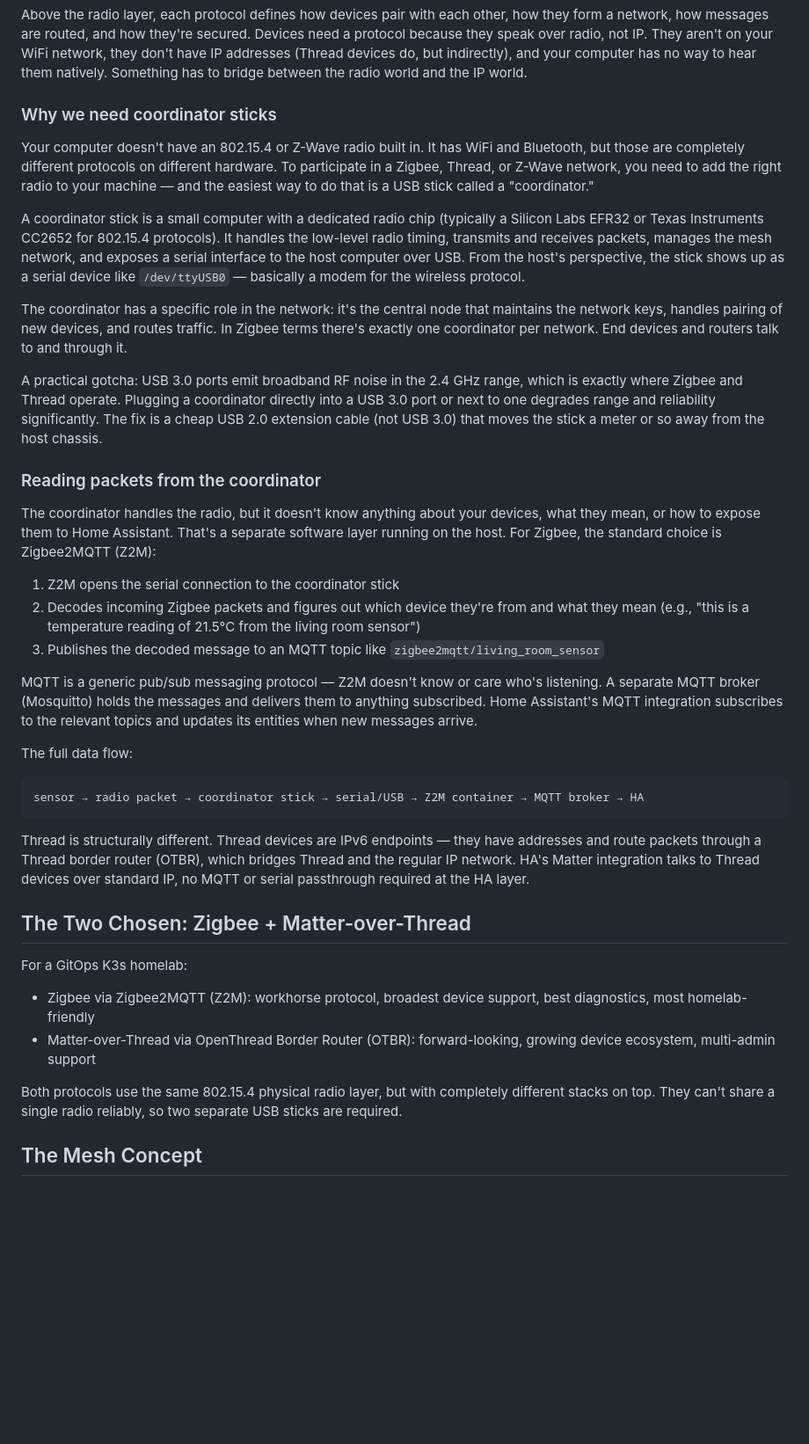
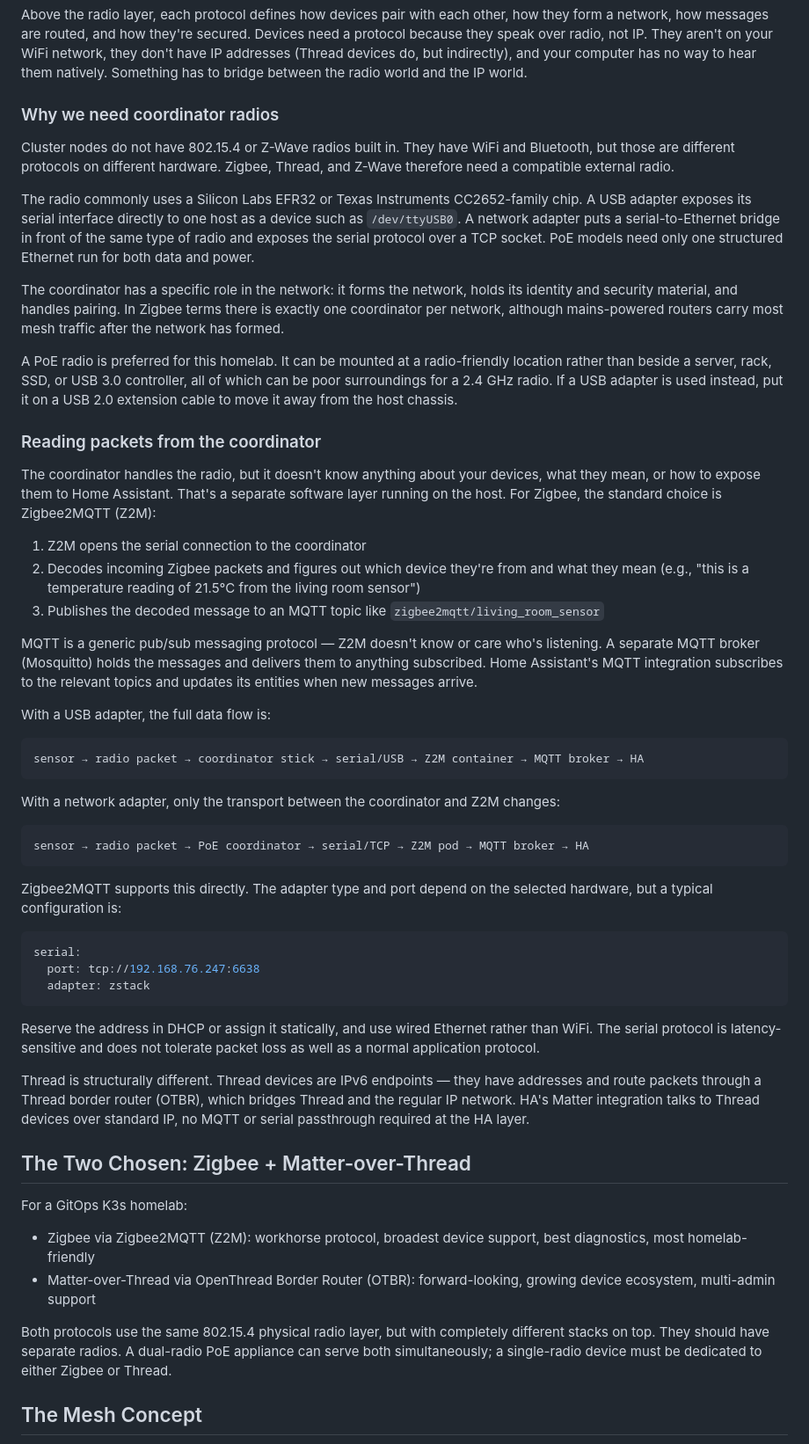
Before and after one commit to jyablonski/homelab, a Markdown page: notes/hardware/device_protocols.md, the part around one of its changes. Shown at 88% size. Rendered like a GitHub page; blank space fills up the shorter version.

````diff
--- a/notes/hardware/device_protocols.md
+++ b/notes/hardware/device_protocols.md
@@ -16,31 +16,47 @@ At the bottom of any of these protocols is a radio chip transmitting and receivi
 
 Above the radio layer, each protocol defines how devices pair with each other, how they form a network, how messages are routed, and how they're secured. Devices need a protocol because they speak over radio, not IP. They aren't on your WiFi network, they don't have IP addresses (Thread devices do, but indirectly), and your computer has no way to hear them natively. Something has to bridge between the radio world and the IP world.
 
-### Why we need coordinator sticks
+### Why we need coordinator radios
 
-Your computer doesn't have an 802.15.4 or Z-Wave radio built in. It has WiFi and Bluetooth, but those are completely different protocols on different hardware. To participate in a Zigbee, Thread, or Z-Wave network, you need to add the right radio to your machine — and the easiest way to do that is a USB stick called a "coordinator."
+Cluster nodes do not have 802.15.4 or Z-Wave radios built in. They have WiFi and Bluetooth, but those are different protocols on different hardware. Zigbee, Thread, and Z-Wave therefore need a compatible external radio.
 
-A coordinator stick is a small computer with a dedicated radio chip (typically a Silicon Labs EFR32 or Texas Instruments CC2652 for 802.15.4 protocols). It handles the low-level radio timing, transmits and receives packets, manages the mesh network, and exposes a serial interface to the host computer over USB. From the host's perspective, the stick shows up as a serial device like `/dev/ttyUSB0` — basically a modem for the wireless protocol.
+The radio commonly uses a Silicon Labs EFR32 or Texas Instruments CC2652-family chip. A USB adapter exposes its serial interface directly to one host as a device such as `/dev/ttyUSB0`. A network adapter puts a serial-to-Ethernet bridge in front of the same type of radio and exposes the serial protocol over a TCP socket. PoE models need only one structured Ethernet run for both data and power.
 
-The coordinator has a specific role in the network: it's the central node that maintains the network keys, handles pairing of new devices, and routes traffic. In Zigbee terms there's exactly one coordinator per network. End devices and routers talk to and through it.
+The coordinator has a specific role in the network: it forms the network, holds its identity and security material, and handles pairing. In Zigbee terms there is exactly one coordinator per network, although mains-powered routers carry most mesh traffic after the network has formed.
 
-A practical gotcha: USB 3.0 ports emit broadband RF noise in the 2.4 GHz range, which is exactly where Zigbee and Thread operate. Plugging a coordinator directly into a USB 3.0 port or next to one degrades range and reliability significantly. The fix is a cheap USB 2.0 extension cable (not USB 3.0) that moves the stick a meter or so away from the host chassis.
+A PoE radio is preferred for this homelab. It can be mounted at a radio-friendly location rather than beside a server, rack, SSD, or USB 3.0 controller, all of which can be poor surroundings for a 2.4 GHz radio. If a USB adapter is used instead, put it on a USB 2.0 extension cable to move it away from the host chassis.
 
 ### Reading packets from the coordinator
 
 The coordinator handles the radio, but it doesn't know anything about your devices, what they mean, or how to expose them to Home Assistant. That's a separate software layer running on the host. For Zigbee, the standard choice is Zigbee2MQTT (Z2M):
 
-1. Z2M opens the serial connection to the coordinator stick
+1. Z2M opens the serial connection to the coordinator
 2. Decodes incoming Zigbee packets and figures out which device they're from and what they mean (e.g., "this is a temperature reading of 21.5°C from the living room sensor")
 3. Publishes the decoded message to an MQTT topic like `zigbee2mqtt/living_room_sensor`
 
 MQTT is a generic pub/sub messaging protocol — Z2M doesn't know or care who's listening. A separate MQTT broker (Mosquitto) holds the messages and delivers them to anything subscribed. Home Assistant's MQTT integration subscribes to the relevant topics and updates its entities when new messages arrive.
 
-The full data flow:
+With a USB adapter, the full data flow is:
 
 ```
 sensor → radio packet → coordinator stick → serial/USB → Z2M container → MQTT broker → HA
 ```
+
+With a network adapter, only the transport between the coordinator and Z2M changes:
+
+```
+sensor → radio packet → PoE coordinator → serial/TCP → Z2M pod → MQTT broker → HA
+```
+
+Zigbee2MQTT supports this directly. The adapter type and port depend on the selected hardware, but a typical configuration is:
+
+```yaml
+serial:
+  port: tcp://192.168.76.247:6638
+  adapter: zstack
+```
+
+Reserve the address in DHCP or assign it statically, and use wired Ethernet rather than WiFi. The serial protocol is latency-sensitive and does not tolerate packet loss as well as a normal application protocol.
 
 Thread is structurally different. Thread devices are IPv6 endpoints — they have addresses and route packets through a Thread border router (OTBR), which bridges Thread and the regular IP network. HA's Matter integration talks to Thread devices over standard IP, no MQTT or serial passthrough required at the HA layer.
 
@@ -51,7 +67,7 @@ For a GitOps K3s homelab:
 - Zigbee via Zigbee2MQTT (Z2M): workhorse protocol, broadest device support, best diagnostics, most homelab-friendly
 - Matter-over-Thread via OpenThread Border Router (OTBR): forward-looking, growing device ecosystem, multi-admin support
 
-Both protocols use the same 802.15.4 physical radio layer, but with completely different stacks on top. They can't share a single radio reliably, so two separate USB sticks are required.
+Both protocols use the same 802.15.4 physical radio layer, but with completely different stacks on top. They should have separate radios. A dual-radio PoE appliance can serve both simultaneously; a single-radio device must be dedicated to either Zigbee or Thread.
 
 ## The Mesh Concept
 
````
Also changed, not shown: other parts of notes/hardware/device_protocols.md (+52 -47 lines), notes/hardware/rack.md (added, +154 -0 lines).
